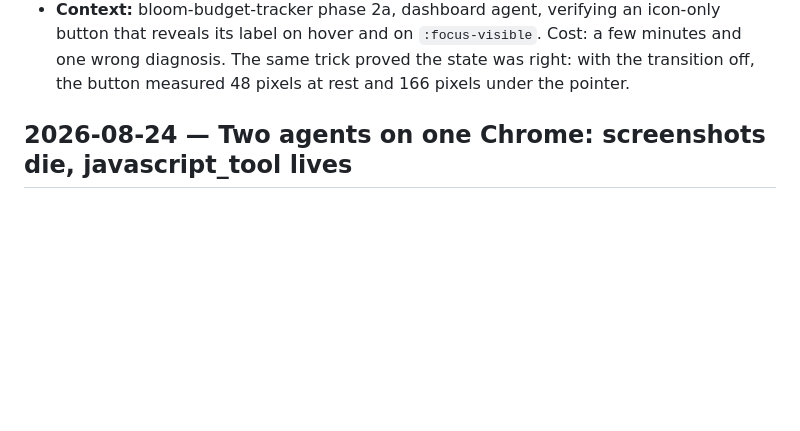
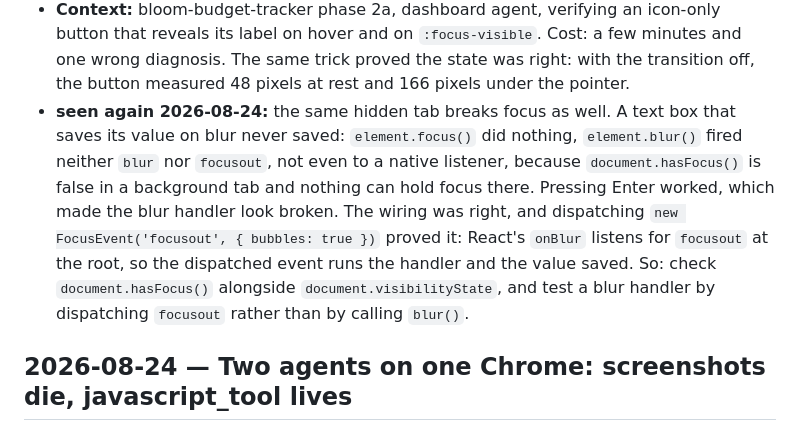
Before and after one commit to BloomBooks/bloom-team-skills, a Markdown page: PAPERCUTS.md, the part around the change. Drawn GitHub-style; blank space fills up the shorter version.

Commit message:
papercut: focus and blur never fire in a background tab either
Co-Authored-By: Claude Fable 5 <noreply@anthropic.com>

```diff
--- a/PAPERCUTS.md
+++ b/PAPERCUTS.md
@@ -19,6 +19,15 @@ Note: When resolving a git merge conflict in this file, keep both sides' entries
   that reveals its label on hover and on `:focus-visible`. Cost: a few minutes and one wrong
   diagnosis. The same trick proved the state was right: with the transition off, the button
   measured 48 pixels at rest and 166 pixels under the pointer.
+- **seen again 2026-08-24:** the same hidden tab breaks focus as well. A text box that saves
+  its value on blur never saved: `element.focus()` did nothing, `element.blur()` fired neither
+  `blur` nor `focusout`, not even to a native listener, because `document.hasFocus()` is false
+  in a background tab and nothing can hold focus there. Pressing Enter worked, which made the
+  blur handler look broken. The wiring was right, and dispatching
+  `new FocusEvent('focusout', { bubbles: true })` proved it: React's `onBlur` listens for
+  `focusout` at the root, so the dispatched event runs the handler and the value saved. So:
+  check `document.hasFocus()` alongside `document.visibilityState`, and test a blur handler by
+  dispatching `focusout` rather than by calling `blur()`.
 
 ## 2026-08-24 — Two agents on one Chrome: screenshots die, javascript_tool lives
 - **Cut:** With two agents driving the same Chrome at once, every `computer:screenshot` and
```
